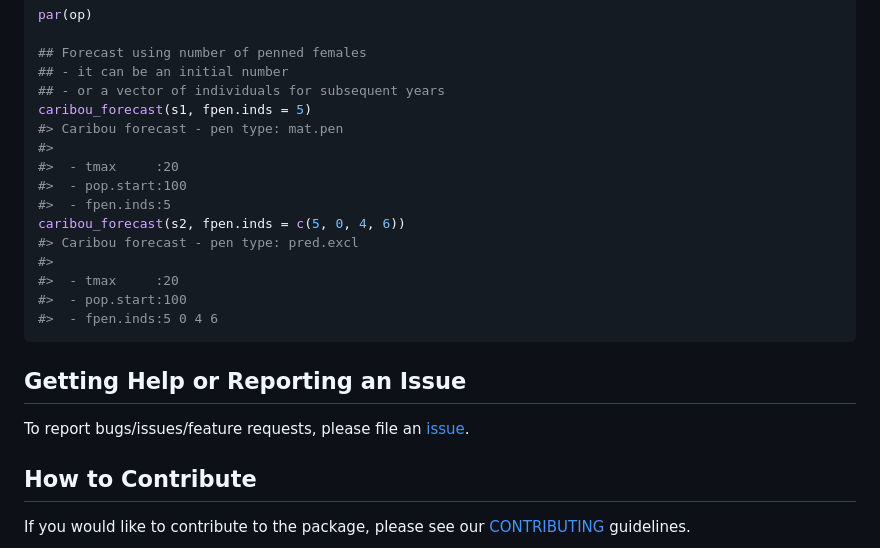
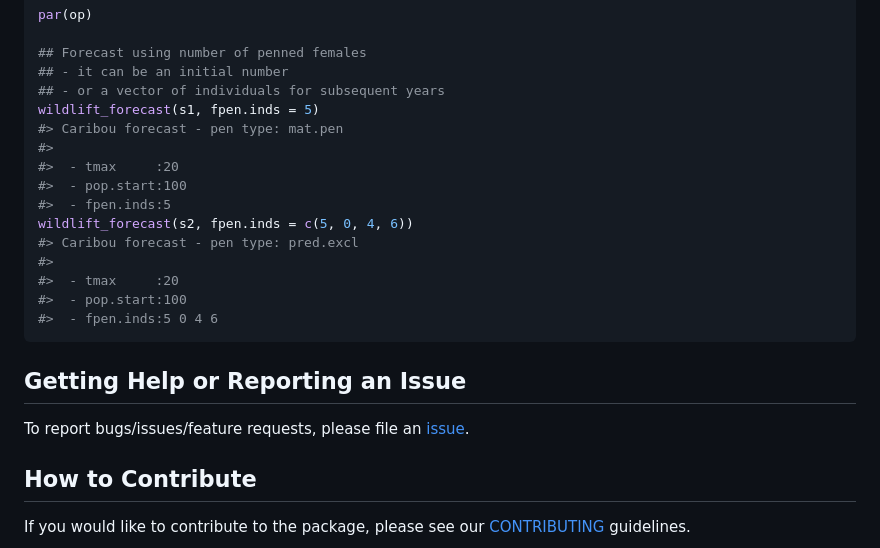
Before and after one commit to ABbiodiversity/WildLift, a Markdown page: README.md, the part around the change printed below. Rendered like a GitHub page.

```diff
--- a/README.md
+++ b/README.md
@@ -150,13 +177,13 @@ par(op)
 ## Forecast using number of penned females
 ## - it can be an initial number
 ## - or a vector of individuals for subsequent years
-caribou_forecast(s1, fpen.inds = 5)
+wildlift_forecast(s1, fpen.inds = 5)
 #> Caribou forecast - pen type: mat.pen
 #>
 #>  - tmax     :20
 #>  - pop.start:100
 #>  - fpen.inds:5
-caribou_forecast(s2, fpen.inds = c(5, 0, 4, 6))
+wildlift_forecast(s2, fpen.inds = c(5, 0, 4, 6))
 #> Caribou forecast - pen type: pred.excl
 #>
 #>  - tmax     :20
```
Also changed, not shown: other parts of README.md (+63 -36 lines), README-example-1.png, README-example-2.png.
